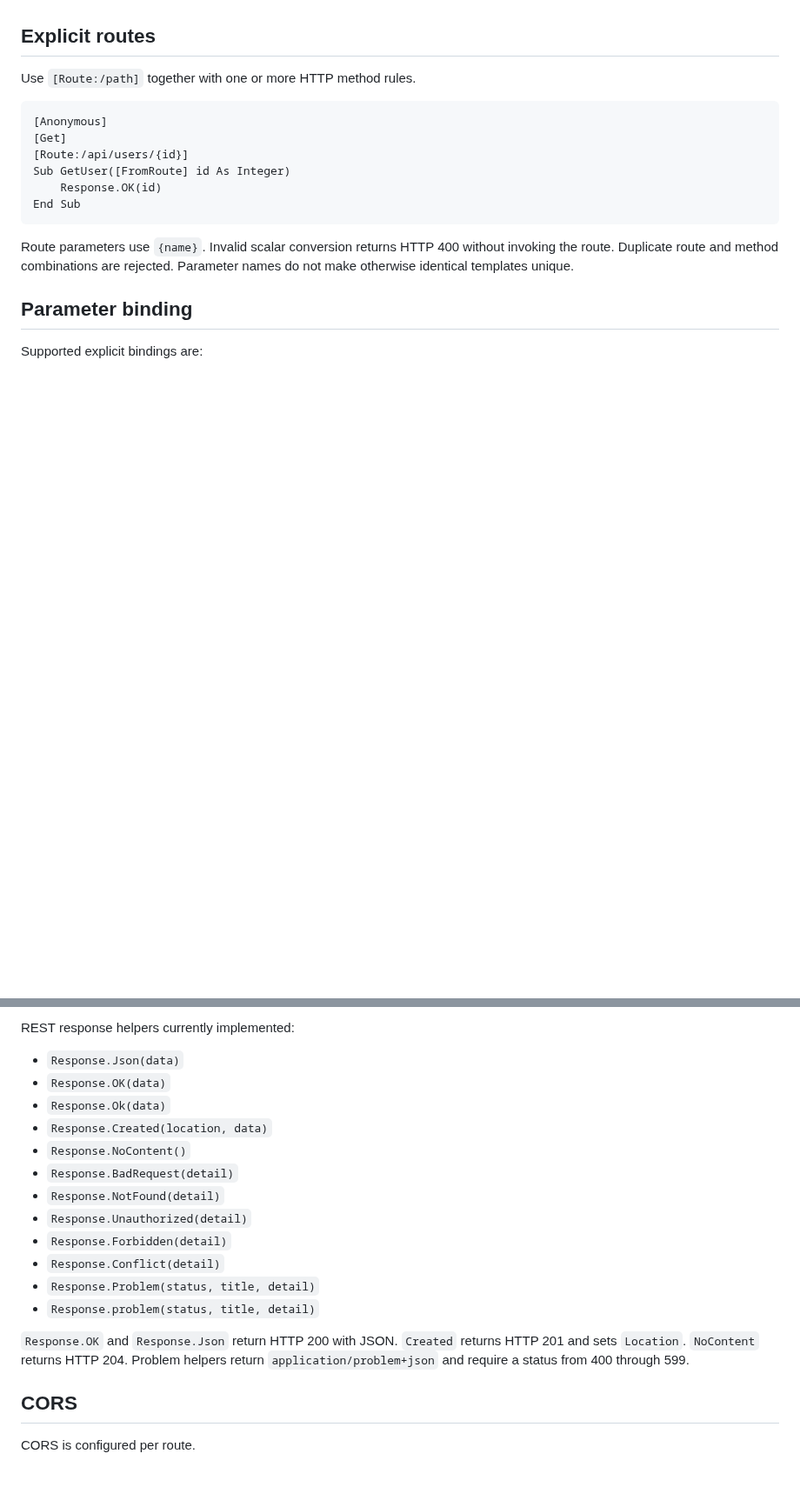
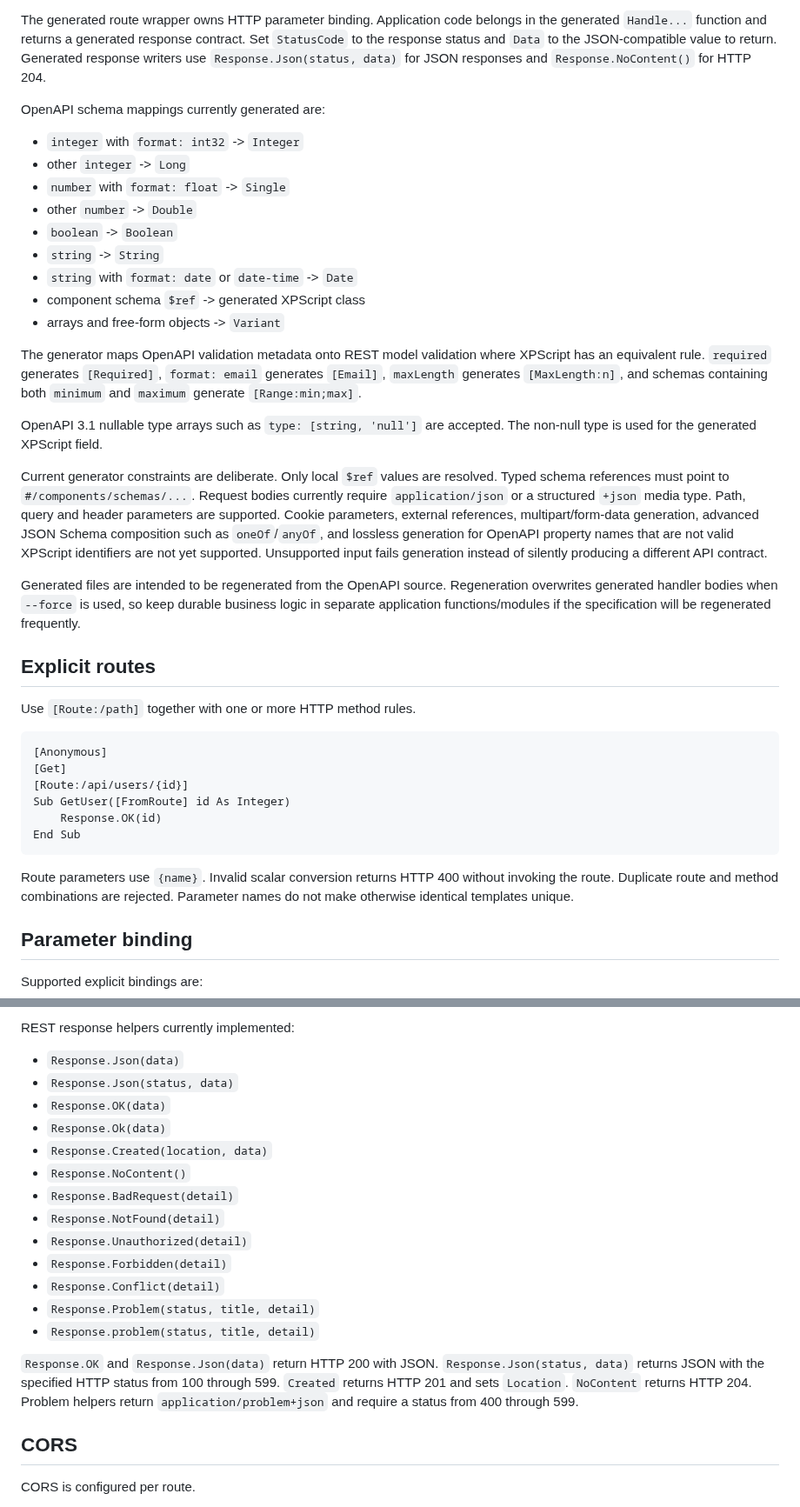
Before and after one commit to xpagedeveloper/XPscript, a Markdown page: docs/rest-api.md, 2 parts joined by grey strips. Shown at 87% size. Drawn GitHub-style; blank space fills up the shorter version.

Commit message:
Document OpenAPI REST code generation

```diff
--- a/docs/rest-api.md
+++ b/docs/rest-api.md
@@ -4,3 +94,24 @@ This document describes the REST functionality currently implemented in XPScript
+The generated route wrapper owns HTTP parameter binding. Application code belongs in the generated `Handle...` function and returns a generated response contract. Set `StatusCode` to the response status and `Data` to the JSON-compatible value to return. Generated response writers use `Response.Json(status, data)` for JSON responses and `Response.NoContent()` for HTTP 204.
+
+OpenAPI schema mappings currently generated are:
+
+- `integer` with `format: int32` -> `Integer`
+- other `integer` -> `Long`
+- `number` with `format: float` -> `Single`
+- other `number` -> `Double`
+- `boolean` -> `Boolean`
+- `string` -> `String`
+- `string` with `format: date` or `date-time` -> `Date`
+- component schema `$ref` -> generated XPScript class
+- arrays and free-form objects -> `Variant`
+
+The generator maps OpenAPI validation metadata onto REST model validation where XPScript has an equivalent rule. `required` generates `[Required]`, `format: email` generates `[Email]`, `maxLength` generates `[MaxLength:n]`, and schemas containing both `minimum` and `maximum` generate `[Range:min;max]`.
+
+OpenAPI 3.1 nullable type arrays such as `type: [string, 'null']` are accepted. The non-null type is used for the generated XPScript field.
+
+Current generator constraints are deliberate. Only local `$ref` values are resolved. Typed schema references must point to `#/components/schemas/...`. Request bodies currently require `application/json` or a structured `+json` media type. Path, query and header parameters are supported. Cookie parameters, external references, multipart/form-data generation, advanced JSON Schema composition such as `oneOf`/`anyOf`, and lossless generation for OpenAPI property names that are not valid XPScript identifiers are not yet supported. Unsupported input fails generation instead of silently producing a different API contract.
+
+Generated files are intended to be regenerated from the OpenAPI source. Regeneration overwrites generated handler bodies when `--force` is used, so keep durable business logic in separate application functions/modules if the specification will be regenerated frequently.
 
 ## Explicit routes
 
@@ -152,6 +263,7 @@ Base response members currently implemented:
 REST response helpers currently implemented:
 
 - `Response.Json(data)`
+- `Response.Json(status, data)`
 - `Response.OK(data)`
 - `Response.Ok(data)`
 - `Response.Created(location, data)`
@@ -164,7 +276,7 @@ REST response helpers currently implemented:
 - `Response.Problem(status, title, detail)`
 - `Response.problem(status, title, detail)`
 
-`Response.OK` and `Response.Json` return HTTP 200 with JSON. `Created` returns HTTP 201 and sets `Location`. `NoContent` returns HTTP 204. Problem helpers return `application/problem+json` and require a status from 400 through 599.
+`Response.OK` and `Response.Json(data)` return HTTP 200 with JSON. `Response.Json(status, data)` returns JSON with the specified HTTP status from 100 through 599. `Created` returns HTTP 201 and sets `Location`. `NoContent` returns HTTP 204. Problem helpers return `application/problem+json` and require a status from 400 through 599.
 
 ## CORS
 
```
Also changed, not shown: other parts of docs/rest-api.md (+90 -0 lines).
